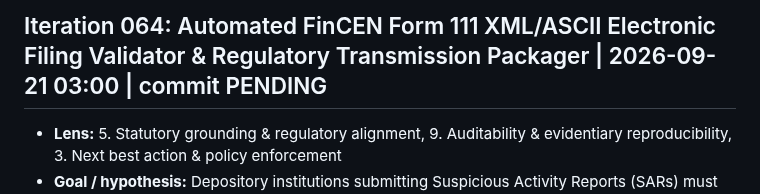
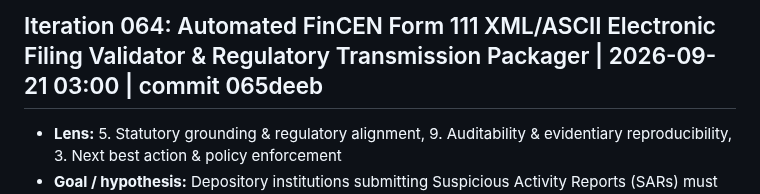
Before and after one commit to Swapnil-Biswas/Tiger-Graph, a Markdown page: docs/IMPROVEMENT_LOG.md, the part around the change. GitHub-like rendering.

Commit message:
docs: update commit hash for iter-064

```diff
--- a/docs/IMPROVEMENT_LOG.md
+++ b/docs/IMPROVEMENT_LOG.md
@@ -1,4 +1,4 @@
-## Iteration 064: Automated FinCEN Form 111 XML/ASCII Electronic Filing Validator & Regulatory Transmission Packager | 2026-09-21 03:00 | commit PENDING
+## Iteration 064: Automated FinCEN Form 111 XML/ASCII Electronic Filing Validator & Regulatory Transmission Packager | 2026-09-21 03:00 | commit 065deeb
 - **Lens:** 5. Statutory grounding & regulatory alignment, 9. Auditability & evidentiary reproducibility, 3. Next best action & policy enforcement
 - **Goal / hypothesis:** Depository institutions submitting Suspicious Activity Reports (SARs) must strictly comply with the FinCEN BSA Electronic Filing (E-Filing) XML Schema 2.0 and Form 111 technical guidelines. Outputting raw Markdown or JSON is insufficient for direct regulatory transmission to the Financial Crimes Enforcement Network. Building an automated FinCEN XML 2.0 packager provides:
   1. **FinCEN XML 2.0 Structure**: Generates well-formed XML documents with `<fc2:SuspiciousActivityReport>`, `<fc2:Activity>`, `<fc2:ActivityParty>` (Subject & Filing Institution), `<fc2:SuspiciousActivity>` (exposure, dates, violation codes), and `<fc2:NarrativeInformation>`.
```
Also changed, not shown: docs/METRICS.md (+1 -1 lines).
